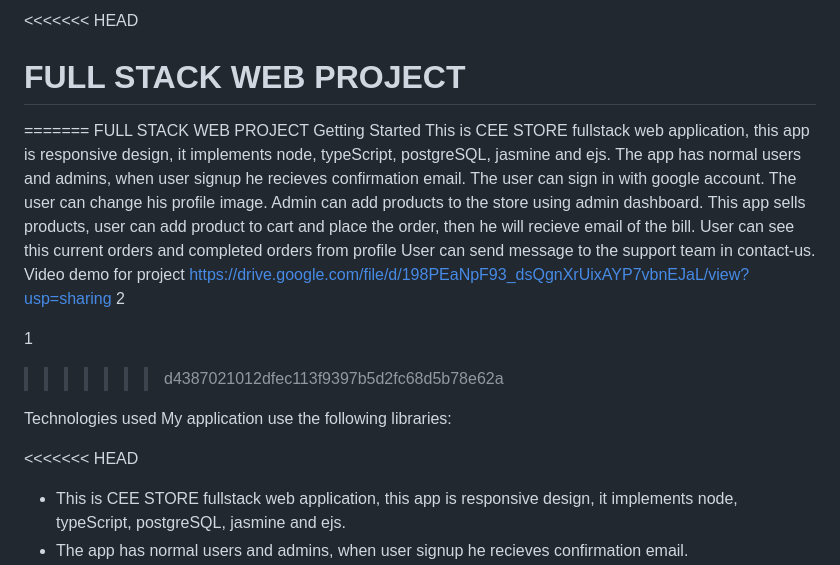
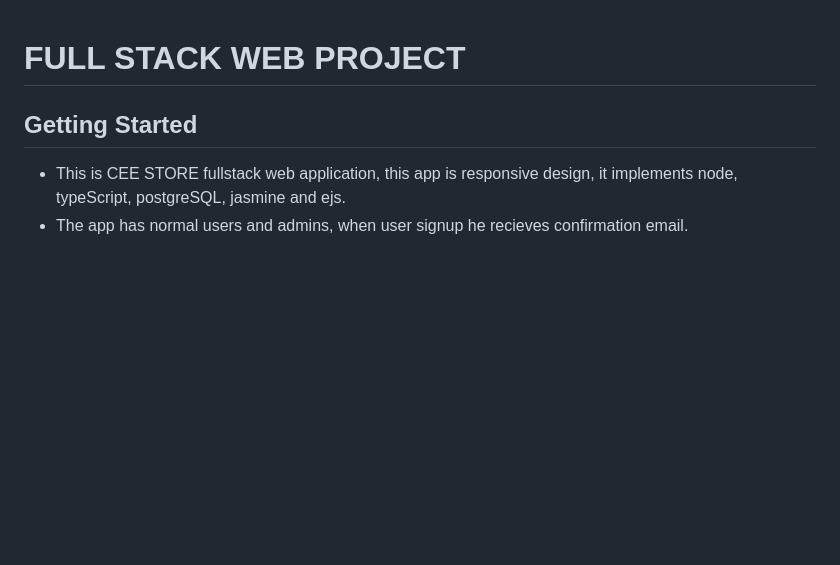
Before and after one commit to AbdelrahmanOsama123/Gaming_Store_Ecommerce_Website, a Markdown page: README.md, the part around the change printed below. Drawn GitHub-style; blank space fills up the shorter version.

Commit message:
update README.md last update

```diff
--- a/README.md
+++ b/README.md
@@ -1,27 +1,7 @@
-<<<<<<< HEAD
 # FULL STACK WEB PROJECT
-=======
-FULL STACK WEB PROJECT
-Getting Started
-This is CEE STORE fullstack web application, this app is responsive design, it implements node, typeScript, postgreSQL, jasmine and ejs.
-The app has normal users and admins, when user signup he recieves confirmation email.
-The user can sign in with google account.
-The user can change his profile image.
-Admin can add products to the store using admin dashboard.
-This app sells products, user can add product to cart and place the order, then he will recieve email of the bill.
-User can see this current orders and completed orders from profile
-User can send message to the support team in contact-us.
-Video demo for project
-https://drive.google.com/file/d/198PEaNpF93_dsQgnXrUixAYP7vbnEJaL/view?usp=sharing
-2
 
-1
->>>>>>> d4387021012dfec113f9397b5d2fc68d5b78e62a
+## Getting Started
 
-Technologies used
-My application use the following libraries:
-
-<<<<<<< HEAD
 - This is CEE STORE fullstack web application, this app is responsive design, it implements node, typeScript, postgreSQL, jasmine and ejs.
 - The app has normal users and admins, when user signup he recieves confirmation email.
 - The user can sign in with google account.
```
Also changed, not shown: other parts of README.md (+0 -130 lines).
